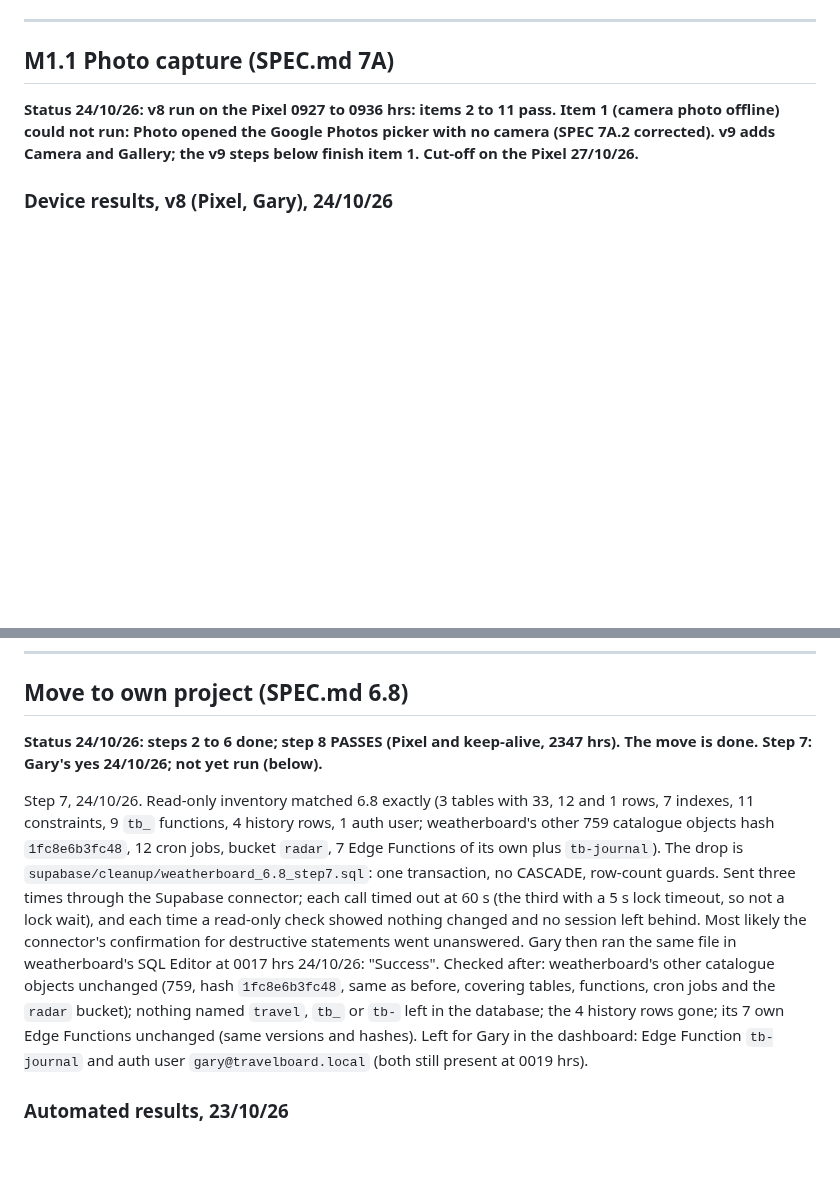
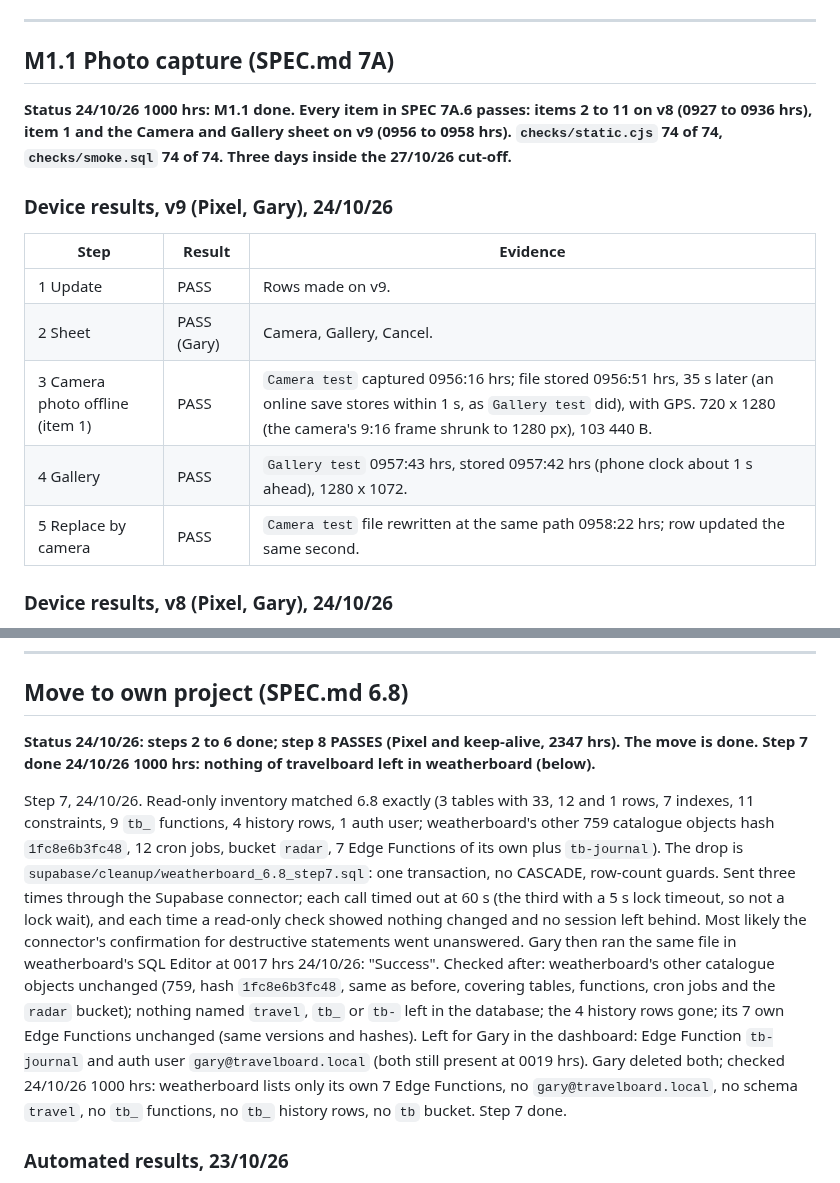
Before and after one commit to jeuron-hue/travelboard, a Markdown page: TESTS.md, 2 parts joined by grey strips. Drawn GitHub-style; blank space fills up the shorter version.

Commit message:
TESTS.md: M1.1 done (v9 Pixel run); weatherboard clean-up (6.8 step 7) done
Co-Authored-By: Claude Opus 5.5 <noreply@anthropic.com>
Claude-Session: https://claude.ai/code/session_01VUNMkN3Sv2a8zLhBDwhp32

```diff
--- a/TESTS.md
+++ b/TESTS.md
@@ -7,7 +7,18 @@ Acceptance lists are in `SPEC.md`; this file holds how each item is tested and t
 
 ## M1.1 Photo capture (SPEC.md 7A)
 
-**Status 24/10/26: v8 run on the Pixel 0927 to 0936 hrs: items 2 to 11 pass. Item 1 (camera photo offline) could not run: Photo opened the Google Photos picker with no camera (SPEC 7A.2 corrected). v9 adds Camera and Gallery; the v9 steps below finish item 1. Cut-off on the Pixel 27/10/26.**
+**Status 24/10/26 1000 hrs: M1.1 done. Every item in SPEC 7A.6 passes: items 2 to 11 on v8 (0927 to 0936 hrs), item 1 and the Camera and Gallery sheet on v9 (0956 to 0958 hrs). `checks/static.cjs` 74 of 74, `checks/smoke.sql` 74 of 74. Three days inside the 27/10/26 cut-off.**
+
+### Device results, v9 (Pixel, Gary), 24/10/26
+
+| Step | Result | Evidence |
+|---|---|---|
+| 1 Update | PASS | Rows made on v9. |
+| 2 Sheet | PASS (Gary) | Camera, Gallery, Cancel. |
+| 3 Camera photo offline (item 1) | PASS | `Camera test` captured 0956:16 hrs; file stored 0956:51 hrs, 35 s later (an online save stores within 1 s, as `Gallery test` did), with GPS. 720 x 1280 (the camera's 9:16 frame shrunk to 1280 px), 103 440 B. |
+| 4 Gallery | PASS | `Gallery test` 0957:43 hrs, stored 0957:42 hrs (phone clock about 1 s ahead), 1280 x 1072. |
+| 5 Replace by camera | PASS | `Camera test` file rewritten at the same path 0958:22 hrs; row updated the same second. |
+
 
 ### Device results, v8 (Pixel, Gary), 24/10/26
 
@@ -107,9 +118,9 @@ Item 8 (anonymous and other-user access refused) is checked by Claude: the smoke
 
 ## Move to own project (SPEC.md 6.8)
 
-**Status 24/10/26: steps 2 to 6 done; step 8 PASSES (Pixel and keep-alive, 2347 hrs). The move is done. Step 7: Gary's yes 24/10/26; not yet run (below).**
+**Status 24/10/26: steps 2 to 6 done; step 8 PASSES (Pixel and keep-alive, 2347 hrs). The move is done. Step 7 done 24/10/26 1000 hrs: nothing of travelboard left in weatherboard (below).**
 
-Step 7, 24/10/26. Read-only inventory matched 6.8 exactly (3 tables with 33, 12 and 1 rows, 7 indexes, 11 constraints, 9 `tb_` functions, 4 history rows, 1 auth user; weatherboard's other 759 catalogue objects hash `1fc8e6b3fc48`, 12 cron jobs, bucket `radar`, 7 Edge Functions of its own plus `tb-journal`). The drop is `supabase/cleanup/weatherboard_6.8_step7.sql`: one transaction, no CASCADE, row-count guards. Sent three times through the Supabase connector; each call timed out at 60 s (the third with a 5 s lock timeout, so not a lock wait), and each time a read-only check showed nothing changed and no session left behind. Most likely the connector's confirmation for destructive statements went unanswered. Gary then ran the same file in weatherboard's SQL Editor at 0017 hrs 24/10/26: "Success". Checked after: weatherboard's other catalogue objects unchanged (759, hash `1fc8e6b3fc48`, same as before, covering tables, functions, cron jobs and the `radar` bucket); nothing named `travel`, `tb_` or `tb-` left in the database; the 4 history rows gone; its 7 own Edge Functions unchanged (same versions and hashes). Left for Gary in the dashboard: Edge Function `tb-journal` and auth user `gary@travelboard.local` (both still present at 0019 hrs).
+Step 7, 24/10/26. Read-only inventory matched 6.8 exactly (3 tables with 33, 12 and 1 rows, 7 indexes, 11 constraints, 9 `tb_` functions, 4 history rows, 1 auth user; weatherboard's other 759 catalogue objects hash `1fc8e6b3fc48`, 12 cron jobs, bucket `radar`, 7 Edge Functions of its own plus `tb-journal`). The drop is `supabase/cleanup/weatherboard_6.8_step7.sql`: one transaction, no CASCADE, row-count guards. Sent three times through the Supabase connector; each call timed out at 60 s (the third with a 5 s lock timeout, so not a lock wait), and each time a read-only check showed nothing changed and no session left behind. Most likely the connector's confirmation for destructive statements went unanswered. Gary then ran the same file in weatherboard's SQL Editor at 0017 hrs 24/10/26: "Success". Checked after: weatherboard's other catalogue objects unchanged (759, hash `1fc8e6b3fc48`, same as before, covering tables, functions, cron jobs and the `radar` bucket); nothing named `travel`, `tb_` or `tb-` left in the database; the 4 history rows gone; its 7 own Edge Functions unchanged (same versions and hashes). Left for Gary in the dashboard: Edge Function `tb-journal` and auth user `gary@travelboard.local` (both still present at 0019 hrs). Gary deleted both; checked 24/10/26 1000 hrs: weatherboard lists only its own 7 Edge Functions, no `gary@travelboard.local`, no schema `travel`, no `tb_` functions, no `tb_` history rows, no `tb` bucket. Step 7 done.
 
 ### Automated results, 23/10/26
 
```
